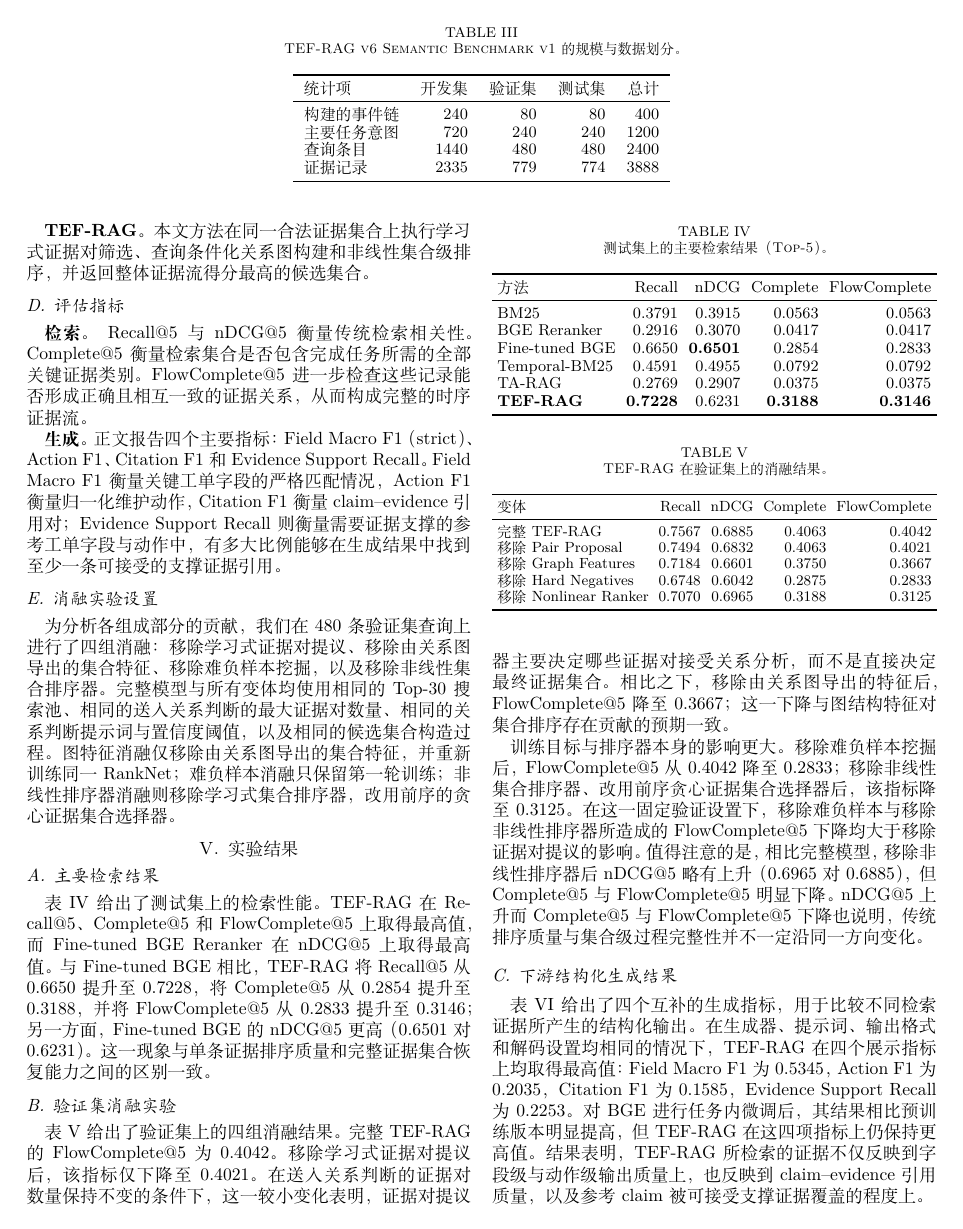
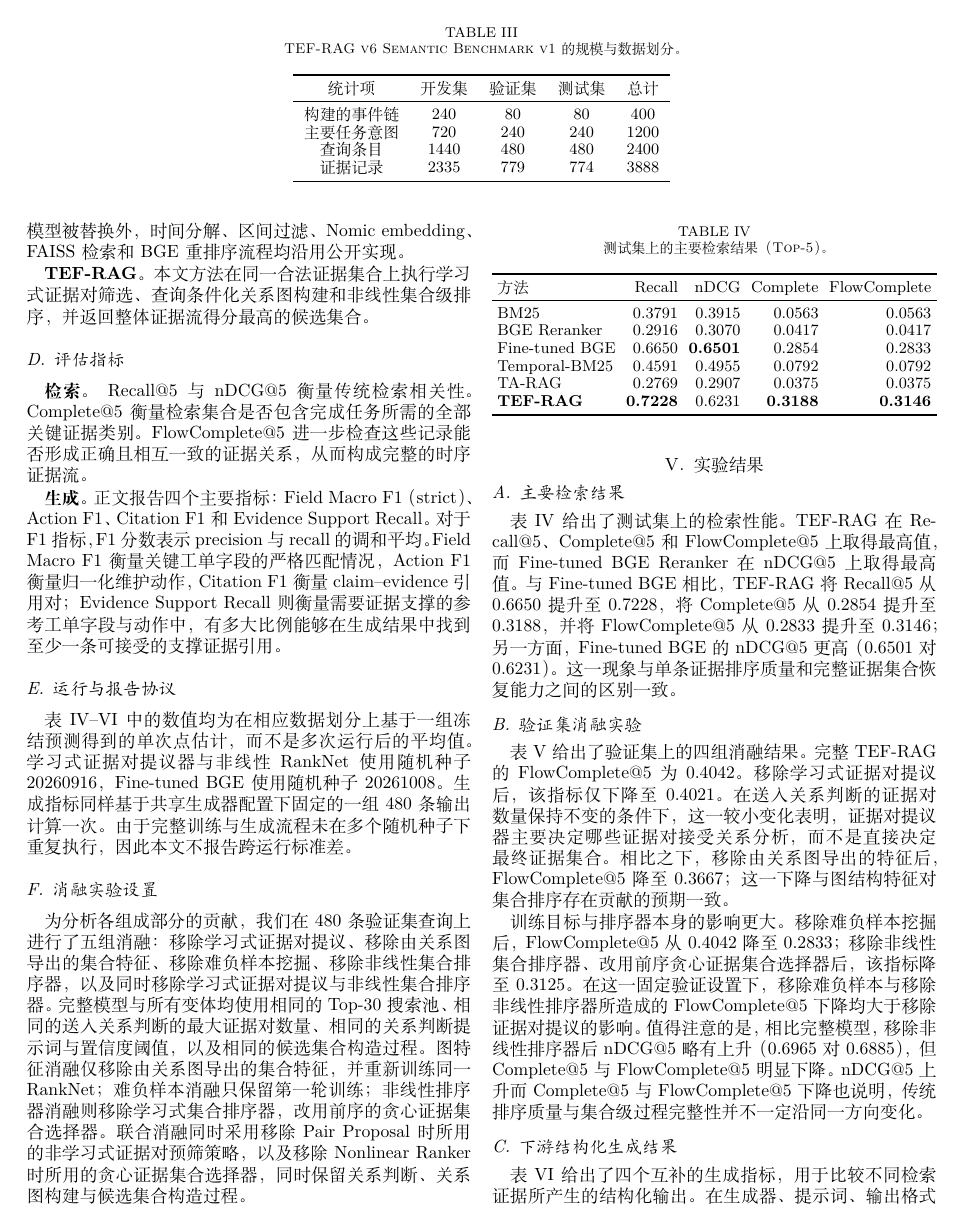
Before and after one commit to joceah/TEF-RAG, a LaTeX paper (paper/TEF_RAG_ICRA_style_zh_v5.tex, which reads paper/sections_zh_v5/04_benchmark.tex): page 6 of 9 before the commit and page 6 of 10 after it. Compiled offline with XeLaTeX.

Commit message:
paper: clarify Chinese metrics, run protocol, and joint ablation setup

```diff
--- a/paper/sections_zh_v5/04_benchmark.tex
+++ b/paper/sections_zh_v5/04_benchmark.tex
@@ -108,8 +108,12 @@ s_{\mathrm{TBM25}}(e,q)
 Recall@5 与 nDCG@5 衡量传统检索相关性。Complete@5 衡量检索集合是否包含完成任务所需的全部关键证据类别。FlowComplete@5 进一步检查这些记录能否形成正确且相互一致的证据关系，从而构成完整的时序证据流。
 
 \textbf{生成。}
-正文报告四个主要指标：Field Macro F1（strict）、Action F1、Citation F1 和 Evidence Support Recall。Field Macro F1 衡量关键工单字段的严格匹配情况，Action F1 衡量归一化维护动作，Citation F1 衡量 claim--evidence 引用对；Evidence Support Recall 则衡量需要证据支撑的参考工单字段与动作中，有多大比例能够在生成结果中找到至少一条可接受的支撑证据引用。
+正文报告四个主要指标：Field Macro F1（strict）、Action F1、Citation F1 和 Evidence Support Recall。对于 F1 指标，F1 分数表示 precision 与 recall 的调和平均。Field Macro F1 衡量关键工单字段的严格匹配情况，Action F1 衡量归一化维护动作，Citation F1 衡量 claim--evidence 引用对；Evidence Support Recall 则衡量需要证据支撑的参考工单字段与动作中，有多大比例能够在生成结果中找到至少一条可接受的支撑证据引用。
+
+\subsection{运行与报告协议}
+
+表~\ref{tab:retrieval_results}--\ref{tab:generation_results} 中的数值均为在相应数据划分上基于一组冻结预测得到的单次点估计，而不是多次运行后的平均值。学习式证据对提议器与非线性 RankNet 使用随机种子 20260916，Fine-tuned BGE 使用随机种子 20261008。生成指标同样基于共享生成器配置下固定的一组 480 条输出计算一次。由于完整训练与生成流程未在多个随机种子下重复执行，因此本文不报告跨运行标准差。
 
 \subsection{消融实验设置}
 
-为分析各组成部分的贡献，我们在 480 条验证集查询上进行了四组消融：移除学习式证据对提议、移除由关系图导出的集合特征、移除难负样本挖掘，以及移除非线性集合排序器。完整模型与所有变体均使用相同的 Top-30 搜索池、相同的送入关系判断的最大证据对数量、相同的关系判断提示词与置信度阈值，以及相同的候选集合构造过程。图特征消融仅移除由关系图导出的集合特征，并重新训练同一 RankNet；难负样本消融只保留第一轮训练；非线性排序器消融则移除学习式集合排序器，改用前序的贪心证据集合选择器。
+为分析各组成部分的贡献，我们在 480 条验证集查询上进行了五组消融：移除学习式证据对提议、移除由关系图导出的集合特征、移除难负样本挖掘、移除非线性集合排序器，以及同时移除学习式证据对提议与非线性集合排序器。完整模型与所有变体均使用相同的 Top-30 搜索池、相同的送入关系判断的最大证据对数量、相同的关系判断提示词与置信度阈值，以及相同的候选集合构造过程。图特征消融仅移除由关系图导出的集合特征，并重新训练同一 RankNet；难负样本消融只保留第一轮训练；非线性排序器消融则移除学习式集合排序器，改用前序的贪心证据集合选择器。联合消融同时采用移除 Pair Proposal 时所用的非学习式证据对预筛策略，以及移除 Nonlinear Ranker 时所用的贪心证据集合选择器，同时保留关系判断、关系图构建与候选集合构造过程。
```
Also changed, not shown: paper/sections_zh_v5/04_benchmark.tex (8 more changed lines).
